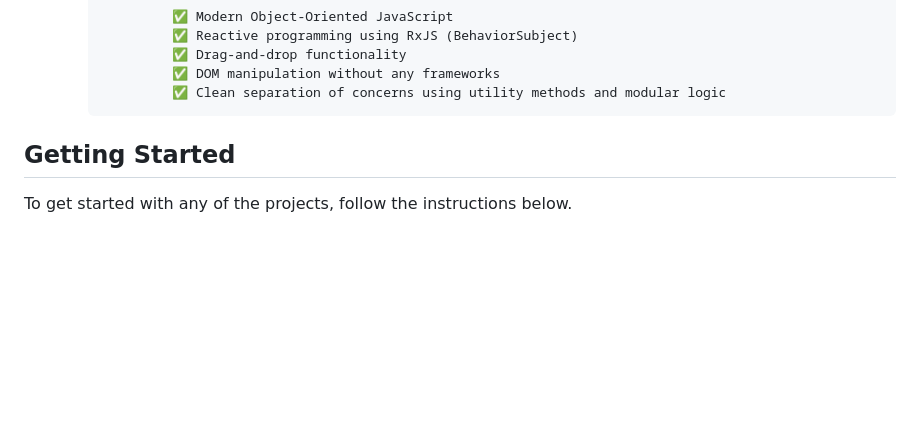
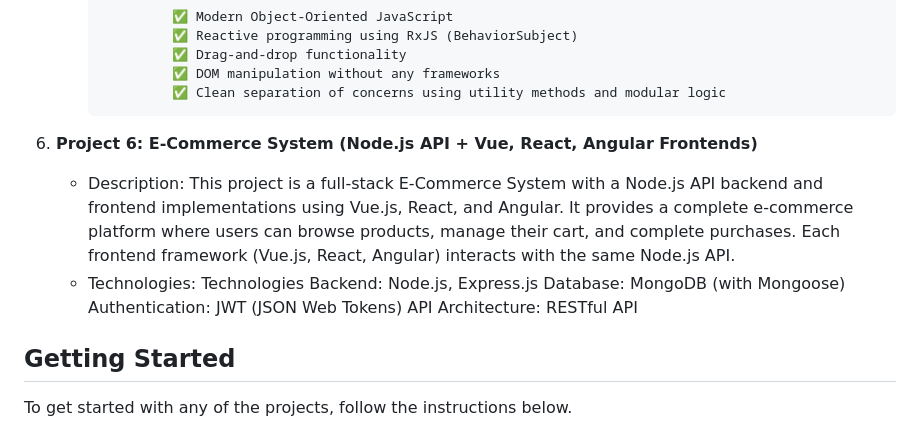
Before and after one commit to Dayni0603/G_Advanced_Javascript, a Markdown page: README.md, the part around the change. Drawn GitHub-style; blank space fills up the shorter version.

```diff
--- a/README.md
+++ b/README.md
@@ -75,6 +75,15 @@ Here is a list of projects included in this repository:
                   ✅ DOM manipulation without any frameworks
                   ✅ Clean separation of concerns using utility methods and modular logic
 
+6. **Project 6: E-Commerce System (Node.js API + Vue, React, Angular Frontends)**
+   - Description: This project is a full-stack E-Commerce System with a Node.js API backend and frontend implementations using Vue.js, React, and Angular. It provides a complete e-commerce platform where users
+                  can browse products, manage their cart, and complete purchases. Each frontend framework (Vue.js, React, Angular) interacts with the same Node.js API.
+   - Technologies: Technologies
+                    Backend: Node.js, Express.js
+                    Database: MongoDB (with Mongoose)
+                    Authentication: JWT (JSON Web Tokens)
+                    API Architecture: RESTful API
+
 
 
 
```
